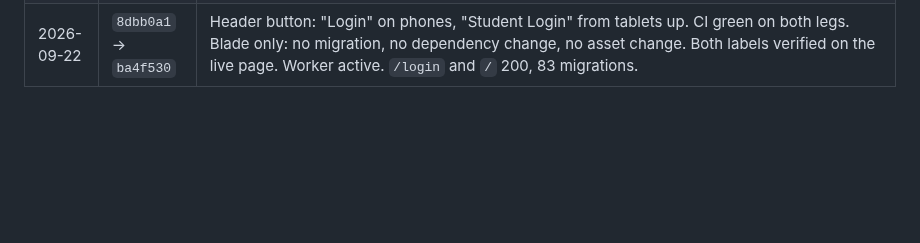
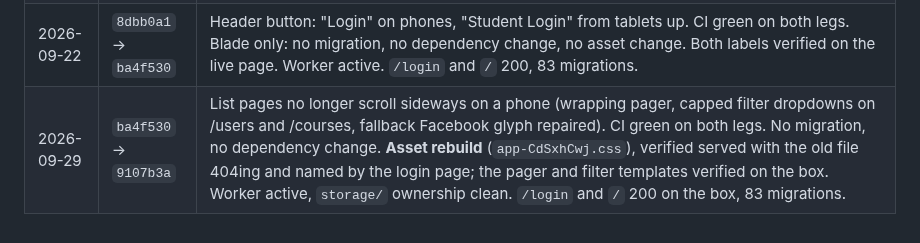
Before and after one commit to guansoon99/tuition-centre, a Markdown page: deploy-production.md, the part around the change. Rendered like a GitHub page; blank space fills up the shorter version.

```diff
--- a/deploy-production.md
+++ b/deploy-production.md
@@ -129,3 +129,4 @@ it's fine".
 | 2026-09-22 | `279a460` → `8577124` | Six-character password floor on the user form and the account page. CI green on both legs. PHP only: no migration, no dependency change, no asset change. Worker active. `/login` and `/` 200, 83 migrations. |
 | 2026-09-22 | `8577124` → `8dbb0a1` | Public header fits a phone (medium brand, compact non-wrapping button on small screens). CI green on both legs. No migration, no dependency change. **Asset rebuild** (`app-BoWZ_ywF.css`), verified served, old file 404; the responsive markup verified on the live page. Worker active. `/login` and `/` 200, 83 migrations. |
 | 2026-09-22 | `8dbb0a1` → `ba4f530` | Header button: "Login" on phones, "Student Login" from tablets up. CI green on both legs. Blade only: no migration, no dependency change, no asset change. Both labels verified on the live page. Worker active. `/login` and `/` 200, 83 migrations. |
+| 2026-09-29 | `ba4f530` → `9107b3a` | List pages no longer scroll sideways on a phone (wrapping pager, capped filter dropdowns on /users and /courses, fallback Facebook glyph repaired). CI green on both legs. No migration, no dependency change. **Asset rebuild** (`app-CdSxhCwj.css`), verified served with the old file 404ing and named by the login page; the pager and filter templates verified on the box. Worker active, `storage/` ownership clean. `/login` and `/` 200 on the box, 83 migrations. |
```
Also changed, not shown: deploy-staging.md (+1 -0 lines).
